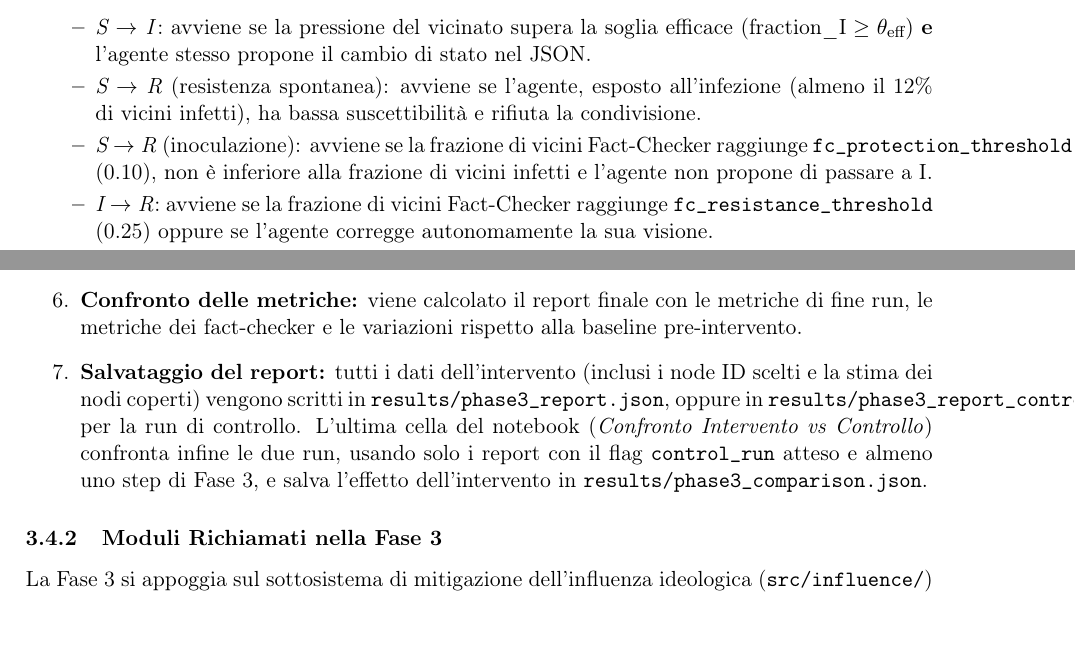
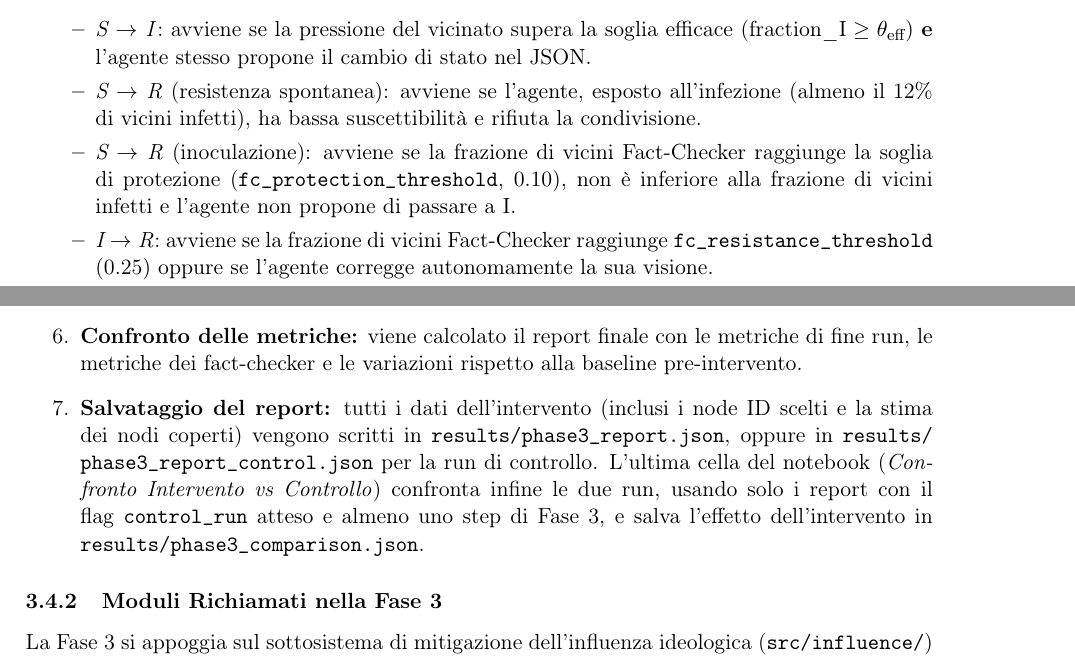
Before and after one commit to stefaano19/progettoASM, a LaTeX document (relazione/progettoASM_relazione.tex): two parts of pages 9 and 13 of 21, joined at a grey line, cut so that both start at the same text. Compiled offline with pdfLaTeX.

Commit message:
docs: add compiled report PDF and link it from README
Also fix two lines overflowing the right margin in the LaTeX source.

Co-Authored-By: Claude Opus 5.5 <noreply@anthropic.com>

```diff
--- a/relazione/progettoASM_relazione.tex
+++ b/relazione/progettoASM_relazione.tex
@@ -348,7 +348,7 @@ Governa le transizioni di stato discrete degli agenti (S $\to$ Suscettibile, I $
     \begin{itemize}
         \item \textit{S $\to$ I}: avviene se la pressione del vicinato supera la soglia efficace ($\text{fraction\_I} \ge \theta_{\text{eff}}$) \textbf{e} l'agente stesso propone il cambio di stato nel JSON.
         \item \textit{S $\to$ R} (resistenza spontanea): avviene se l'agente, esposto all'infezione (almeno il 12\% di vicini infetti), ha bassa suscettibilità e rifiuta la condivisione.
-        \item \textit{S $\to$ R} (inoculazione): avviene se la frazione di vicini Fact-Checker raggiunge \texttt{fc\_protection\_threshold} (0.10), non è inferiore alla frazione di vicini infetti e l'agente non propone di passare a I.
+        \item \textit{S $\to$ R} (inoculazione): avviene se la frazione di vicini Fact-Checker raggiunge la soglia di protezione (\texttt{fc\_protection\_threshold}, 0.10), non è inferiore alla frazione di vicini infetti e l'agente non propone di passare a I.
         \item \textit{I $\to$ R}: avviene se la frazione di vicini Fact-Checker raggiunge \texttt{fc\_resistance\_threshold} (0.25) oppure se l'agente corregge autonomamente la sua visione.
         \item \textit{R $\to$ I} (Ricaduta): possibile ma molto rara, innescata solo con almeno il 60\% di vicini infetti e una suscettibilità cognitiva molto alta ($>0.8$).
     \end{itemize}
@@ -468,7 +468,7 @@ Il processo si sviluppa attraverso sette passaggi logici:
     \item \textbf{Iniezione dei fact-checker:} la classe \texttt{FactCheckerInjector} converte lo stato dei nodi selezionati in F e vi inserisce un post iniziale di fact-checking per attivare la propagazione nei feed dei rispettivi vicini; lo stato degli agenti viene poi sincronizzato con il grafo (\texttt{sync\_agent\_states}).
     \item \textbf{Simulazione post-intervento:} l'orchestratore fa avanzare la simulazione per $N$ step post-intervento, ripartendo dallo step successivo all'ultimo della Fase 2. Durante questa fase gli agenti vicini ai nodi F leggono i post correttivi e, in base alle soglie e al loro livello cognitivo di suscettibilità, possono transitare in R. Gli step vengono eseguiti dalla stessa istanza dell'\texttt{SimulationOrchestrator}, con lo stesso LLM reale (server vLLM locale) impiegato nelle fasi precedenti.
     \item \textbf{Confronto delle metriche:} viene calcolato il report finale con le metriche di fine run, le metriche dei fact-checker e le variazioni rispetto alla baseline pre-intervento.
-    \item \textbf{Salvataggio del report:} tutti i dati dell'intervento (inclusi i node ID scelti e la stima dei nodi coperti) vengono scritti in \texttt{results/phase3\_report.json}, oppure in \texttt{results/phase3\_report\_control.json} per la run di controllo. L'ultima cella del notebook (\textit{Confronto Intervento vs Controllo}) confronta infine le due run, usando solo i report con il flag \texttt{control\_run} atteso e almeno uno step di Fase 3, e salva l'effetto dell'intervento in \texttt{results/phase3\_comparison.json}.
+    \item \textbf{Salvataggio del report:} tutti i dati dell'intervento (inclusi i node ID scelti e la stima dei nodi coperti) vengono scritti in \texttt{results/phase3\_report.json}, oppure in \texttt{results/}\allowbreak\texttt{phase3\_report\_control.json} per la run di controllo. L'ultima cella del notebook (\textit{Confronto Intervento vs Controllo}) confronta infine le due run, usando solo i report con il flag \texttt{control\_run} atteso e almeno uno step di Fase 3, e salva l'effetto dell'intervento in \texttt{results/phase3\_comparison.json}.
 \end{enumerate}
 
 \subsubsection{Moduli Richiamati nella Fase 3}
```
Also changed, not shown: README.md, relazione/Co_evolution_Social_Network.pdf (added).
